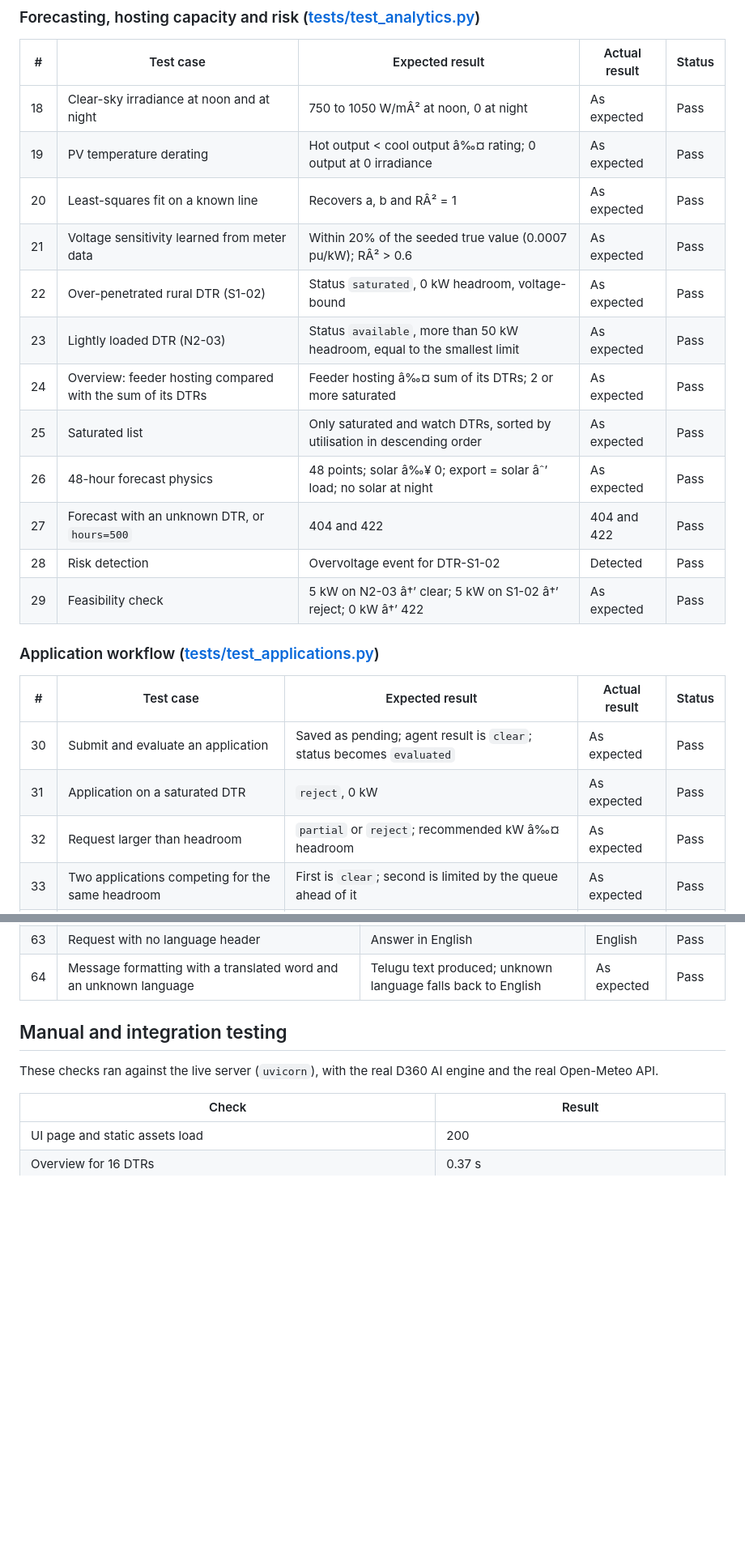
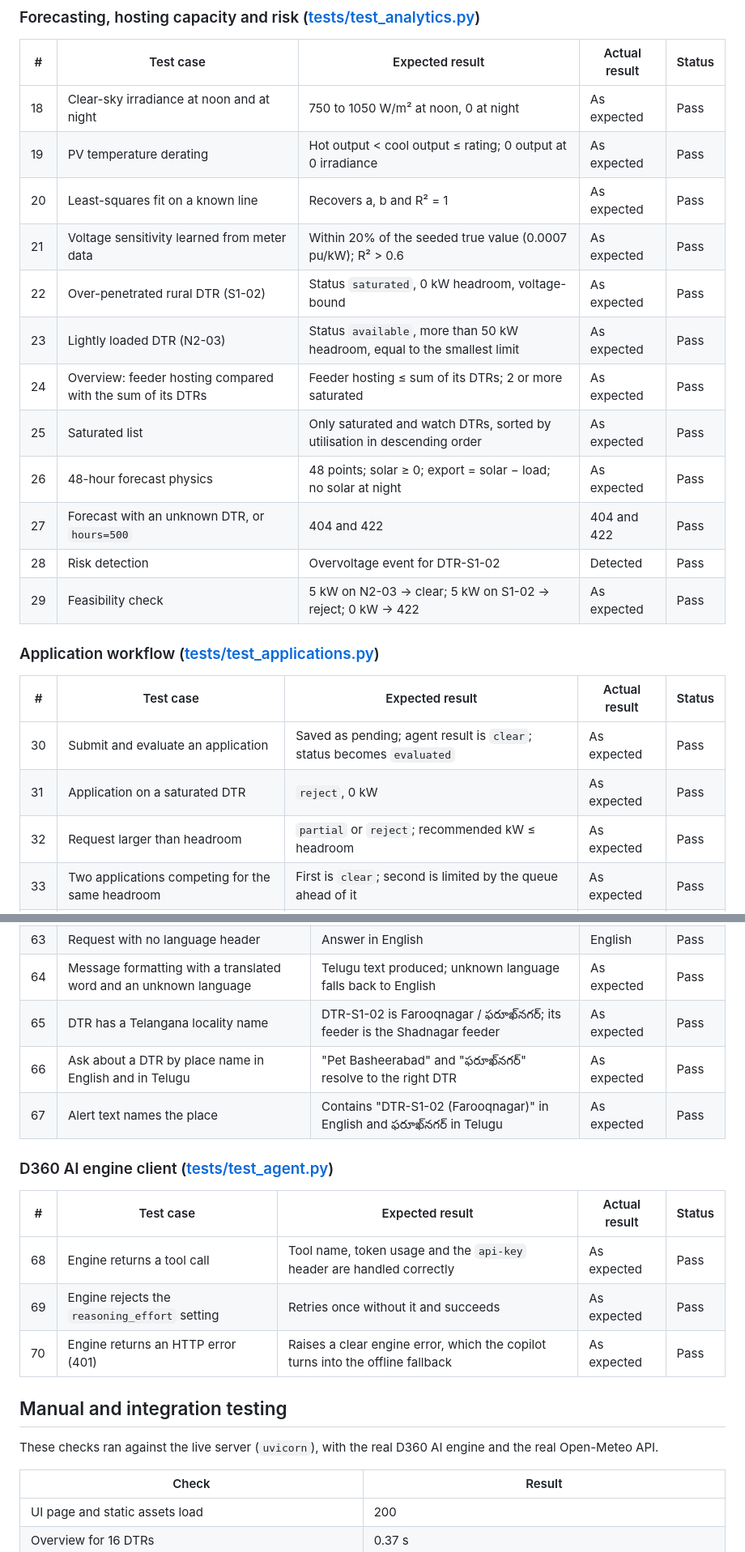
Before and after one commit to Anirudh0706/d360ai-solarclear, a Markdown page: docs/TESTING.md, 2 parts joined by grey strips. Shown at 81% size. GitHub-like rendering; blank space fills up the shorter version.

```diff
--- a/docs/TESTING.md
+++ b/docs/TESTING.md
@@ -43,18 +43,18 @@
 
 | # | Test case | Expected result | Actual result | Status |
 |---|---|---|---|---|
-| 18 | Clear-sky irradiance at noon and at night | 750 to 1050 W/mÂ² at noon, 0 at night | As expected | Pass |
-| 19 | PV temperature derating | Hot output < cool output â‰¤ rating; 0 output at 0 irradiance | As expected | Pass |
-| 20 | Least-squares fit on a known line | Recovers a, b and RÂ² = 1 | As expected | Pass |
-| 21 | Voltage sensitivity learned from meter data | Within 20% of the seeded true value (0.0007 pu/kW); RÂ² > 0.6 | As expected | Pass |
+| 18 | Clear-sky irradiance at noon and at night | 750 to 1050 W/m² at noon, 0 at night | As expected | Pass |
+| 19 | PV temperature derating | Hot output < cool output ≤ rating; 0 output at 0 irradiance | As expected | Pass |
+| 20 | Least-squares fit on a known line | Recovers a, b and R² = 1 | As expected | Pass |
+| 21 | Voltage sensitivity learned from meter data | Within 20% of the seeded true value (0.0007 pu/kW); R² > 0.6 | As expected | Pass |
 | 22 | Over-penetrated rural DTR (S1-02) | Status `saturated`, 0 kW headroom, voltage-bound | As expected | Pass |
 | 23 | Lightly loaded DTR (N2-03) | Status `available`, more than 50 kW headroom, equal to the smallest limit | As expected | Pass |
-| 24 | Overview: feeder hosting compared with the sum of its DTRs | Feeder hosting â‰¤ sum of its DTRs; 2 or more saturated | As expected | Pass |
+| 24 | Overview: feeder hosting compared with the sum of its DTRs | Feeder hosting ≤ sum of its DTRs; 2 or more saturated | As expected | Pass |
 | 25 | Saturated list | Only saturated and watch DTRs, sorted by utilisation in descending order | As expected | Pass |
-| 26 | 48-hour forecast physics | 48 points; solar â‰¥ 0; export = solar âˆ’ load; no solar at night | As expected | Pass |
+| 26 | 48-hour forecast physics | 48 points; solar ≥ 0; export = solar − load; no solar at night | As expected | Pass |
 | 27 | Forecast with an unknown DTR, or `hours=500` | 404 and 422 | 404 and 422 | Pass |
 | 28 | Risk detection | Overvoltage event for DTR-S1-02 | Detected | Pass |
-| 29 | Feasibility check | 5 kW on N2-03 â†’ clear; 5 kW on S1-02 â†’ reject; 0 kW â†’ 422 | As expected | Pass |
+| 29 | Feasibility check | 5 kW on N2-03 → clear; 5 kW on S1-02 → reject; 0 kW → 422 | As expected | Pass |
 
 ### Application workflow ([tests/test_applications.py](../tests/test_applications.py))
 
@@ -62,7 +62,7 @@
 |---|---|---|---|---|
 | 30 | Submit and evaluate an application | Saved as pending; agent result is `clear`; status becomes `evaluated` | As expected | Pass |
 | 31 | Application on a saturated DTR | `reject`, 0 kW | As expected | Pass |
-| 32 | Request larger than headroom | `partial` or `reject`; recommended kW â‰¤ headroom | As expected | Pass |
+| 32 | Request larger than headroom | `partial` or `reject`; recommended kW ≤ headroom | As expected | Pass |
 | 33 | Two applications competing for the same headroom | First is `clear`; second is limited by the queue ahead of it | As expected | Pass |
 | 34 | Approve an application | PV is added to the DTR; hosting capacity falls; consumer is created | As expected | Pass |
 | 35 | Decide before evaluating | 409 | 409 | Pass |
@@ -106,5 +106,16 @@
 | 63 | Request with no language header | Answer in English | English | Pass |
 | 64 | Message formatting with a translated word and an unknown language | Telugu text produced; unknown language falls back to English | As expected | Pass |
+| 65 | DTR has a Telangana locality name | DTR-S1-02 is Farooqnagar / ఫరూఖ్‌నగర్; its feeder is the Shadnagar feeder | As expected | Pass |
+| 66 | Ask about a DTR by place name in English and in Telugu | "Pet Basheerabad" and "ఫరూఖ్‌నగర్" resolve to the right DTR | As expected | Pass |
+| 67 | Alert text names the place | Contains "DTR-S1-02 (Farooqnagar)" in English and ఫరూఖ్‌నగర్ in Telugu | As expected | Pass |
+
+### D360 AI engine client ([tests/test_agent.py](../tests/test_agent.py))
+
+| # | Test case | Expected result | Actual result | Status |
+|---|---|---|---|---|
+| 68 | Engine returns a tool call | Tool name, token usage and the `api-key` header are handled correctly | As expected | Pass |
+| 69 | Engine rejects the `reasoning_effort` setting | Retries once without it and succeeds | As expected | Pass |
+| 70 | Engine returns an HTTP error (401) | Raises a clear engine error, which the copilot turns into the offline fallback | As expected | Pass |
 
 ## Manual and integration testing
 
```
Also changed, not shown: other parts of docs/TESTING.md (+5 -5 lines), README.md (+51 -48 lines).
